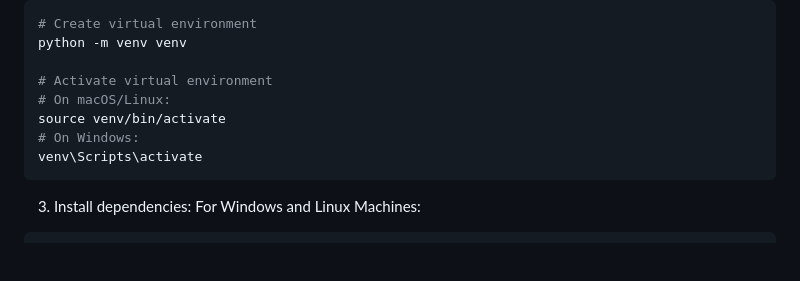
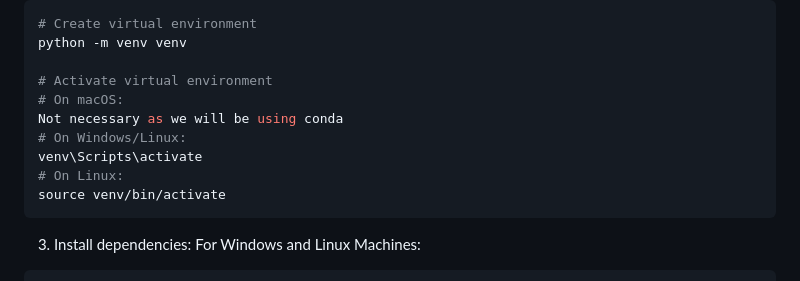
Before and after one commit to Edw00765/SightLinks-Main, a Markdown page: README.md, the part around the change. Rendered like a GitHub page; blank space fills up the shorter version.

````diff
--- a/README.md
+++ b/README.md
@@ -51,10 +51,12 @@ cd SightLinks-Main
 python -m venv venv
 
 # Activate virtual environment
-# On macOS/Linux:
+# On macOS:
+Not necessary as we will be using conda
+# On Windows/Linux:
+venv\Scripts\activate
+# On Linux:
 source venv/bin/activate
-# On Windows:
-venv\Scripts\activate
 ```
 
 3. Install dependencies:
````
